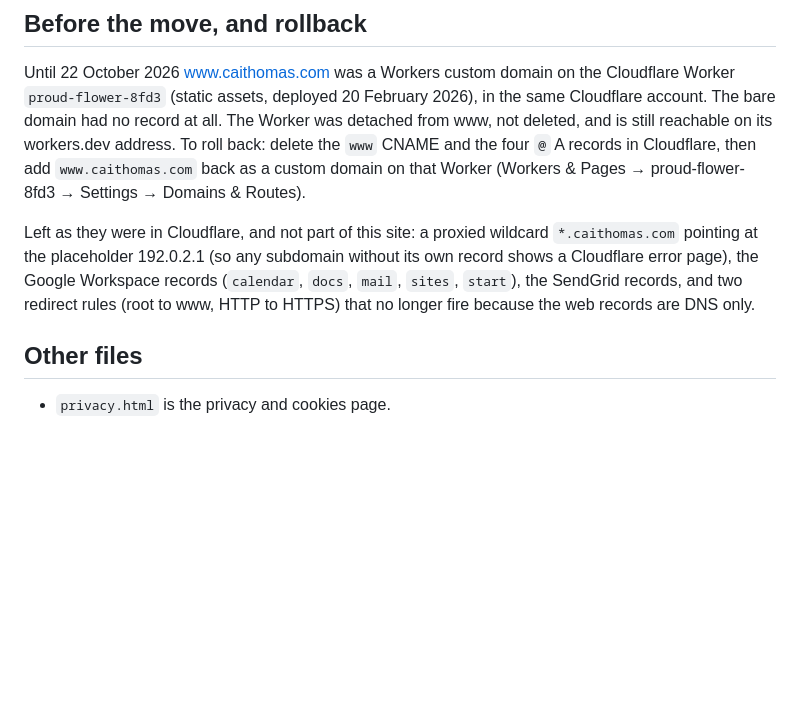
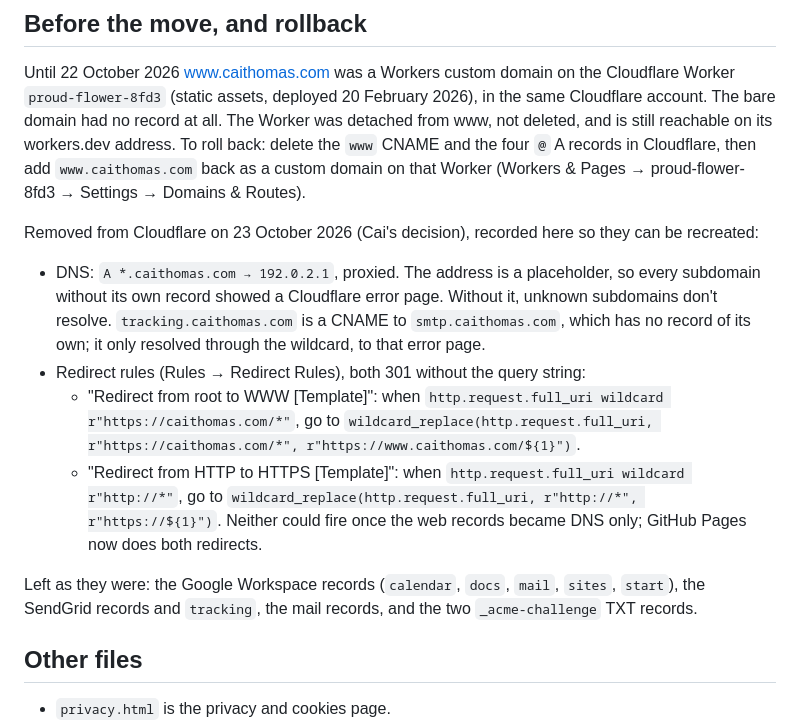
Before and after one commit to caithomas44/caithomas-website, a Markdown page: README.md, the part around the change. GitHub-like rendering; blank space fills up the shorter version.

Commit message:
Record the Cloudflare wildcard record and redirect rules removed on 23 Oct
Co-Authored-By: Claude Opus 5.5 <noreply@anthropic.com>

```diff
--- a/README.md
+++ b/README.md
@@ -89,11 +89,21 @@ reachable on its workers.dev address. To roll back: delete the `www` CNAME and t
 records in Cloudflare, then add `www.caithomas.com` back as a custom domain on that Worker
 (Workers & Pages → proud-flower-8fd3 → Settings → Domains & Routes).
 
-Left as they were in Cloudflare, and not part of this site: a proxied wildcard `*.caithomas.com`
-pointing at the placeholder 192.0.2.1 (so any subdomain without its own record shows a Cloudflare
-error page), the Google Workspace records (`calendar`, `docs`, `mail`, `sites`, `start`), the
-SendGrid records, and two redirect rules (root to www, HTTP to HTTPS) that no longer fire because
-the web records are DNS only.
+Removed from Cloudflare on 23 October 2026 (Cai's decision), recorded here so they can be recreated:
+
+- DNS: `A *.caithomas.com → 192.0.2.1`, proxied. The address is a placeholder, so every
+  subdomain without its own record showed a Cloudflare error page. Without it, unknown
+  subdomains don't resolve. `tracking.caithomas.com` is a CNAME to `smtp.caithomas.com`, which
+  has no record of its own; it only resolved through the wildcard, to that error page.
+- Redirect rules (Rules → Redirect Rules), both 301 without the query string:
+  - "Redirect from root to WWW [Template]": when `http.request.full_uri wildcard r"https://caithomas.com/*"`,
+    go to `wildcard_replace(http.request.full_uri, r"https://caithomas.com/*", r"https://www.caithomas.com/${1}")`.
+  - "Redirect from HTTP to HTTPS [Template]": when `http.request.full_uri wildcard r"http://*"`,
+    go to `wildcard_replace(http.request.full_uri, r"http://*", r"https://${1}")`.
+  Neither could fire once the web records became DNS only; GitHub Pages now does both redirects.
+
+Left as they were: the Google Workspace records (`calendar`, `docs`, `mail`, `sites`, `start`),
+the SendGrid records and `tracking`, the mail records, and the two `_acme-challenge` TXT records.
 
 ## Other files
 
```
